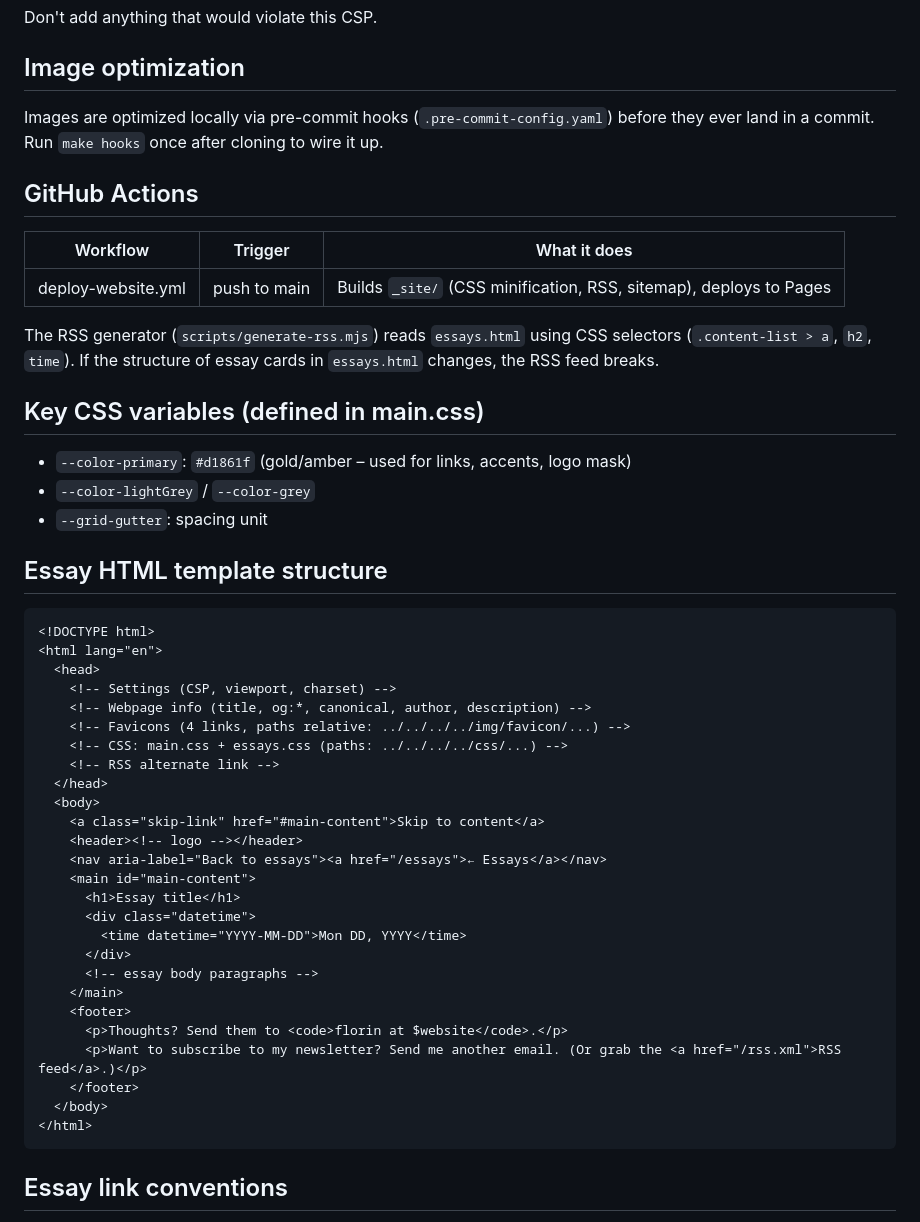
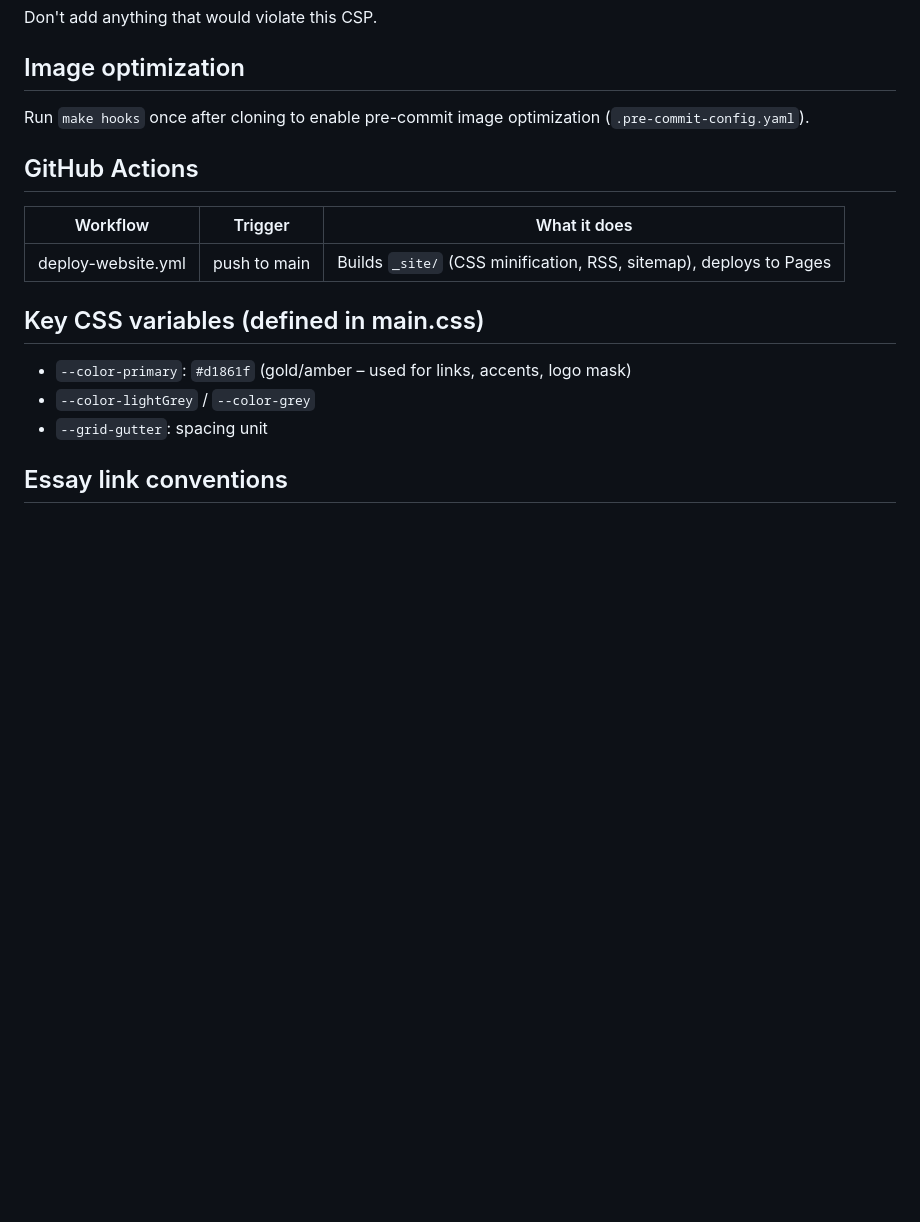
Before and after one commit to florinungur/florinungur.com, a Markdown page: CLAUDE.md, the part around the change. Drawn GitHub-style; blank space fills up the shorter version.

Commit message:
docs(CLAUDE.md): drop redundant template block and RSS-selector duplicate

````diff
--- a/CLAUDE.md
+++ b/CLAUDE.md
@@ -31,7 +31,7 @@ Don't add anything that would violate this CSP.
 
 ## Image optimization
 
-Images are optimized locally via pre-commit hooks (`.pre-commit-config.yaml`) before they ever land in a commit. Run `make hooks` once after cloning to wire it up.
+Run `make hooks` once after cloning to enable pre-commit image optimization (`.pre-commit-config.yaml`).
 
 ## GitHub Actions
 
@@ -39,44 +39,11 @@ Images are optimized locally via pre-commit hooks (`.pre-commit-config.yaml`) be
 | ------------------ | ------------ | ------------------------------------------------------------------ |
 | deploy-website.yml | push to main | Builds `_site/` (CSS minification, RSS, sitemap), deploys to Pages |
 
-The RSS generator (`scripts/generate-rss.mjs`) reads `essays.html` using CSS selectors (`.content-list > a`, `h2`, `time`). If the structure of essay cards in `essays.html` changes, the RSS feed breaks.
-
 ## Key CSS variables (defined in main.css)
 
 - `--color-primary`: `#d1861f` (gold/amber – used for links, accents, logo mask)
 - `--color-lightGrey` / `--color-grey`
 - `--grid-gutter`: spacing unit
-
-## Essay HTML template structure
-
-```html
-<!DOCTYPE html>
-<html lang="en">
-  <head>
-    <!-- Settings (CSP, viewport, charset) -->
-    <!-- Webpage info (title, og:*, canonical, author, description) -->
-    <!-- Favicons (4 links, paths relative: ../../../../img/favicon/...) -->
-    <!-- CSS: main.css + essays.css (paths: ../../../../css/...) -->
-    <!-- RSS alternate link -->
-  </head>
-  <body>
-    <a class="skip-link" href="#main-content">Skip to content</a>
-    <header><!-- logo --></header>
-    <nav aria-label="Back to essays"><a href="/essays">← Essays</a></nav>
-    <main id="main-content">
-      <h1>Essay title</h1>
-      <div class="datetime">
-        <time datetime="YYYY-MM-DD">Mon DD, YYYY</time>
-      </div>
-      <!-- essay body paragraphs -->
-    </main>
-    <footer>
-      <p>Thoughts? Send them to <code>florin at $website</code>.</p>
-      <p>Want to subscribe to my newsletter? Send me another email. (Or grab the <a href="/rss.xml">RSS feed</a>.)</p>
-    </footer>
-  </body>
-</html>
-```
 
 ## Essay link conventions
 
````
